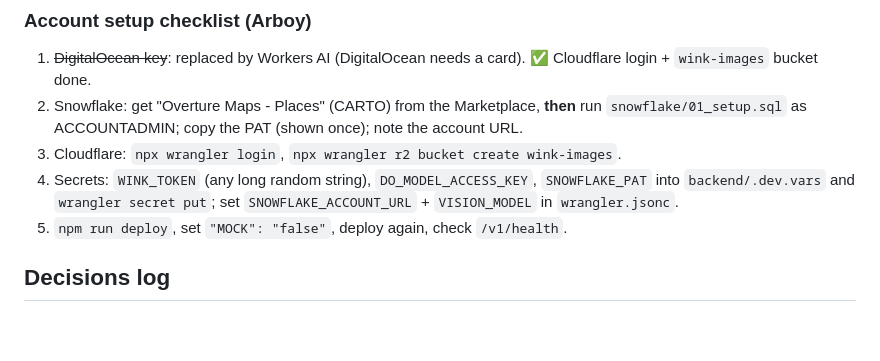
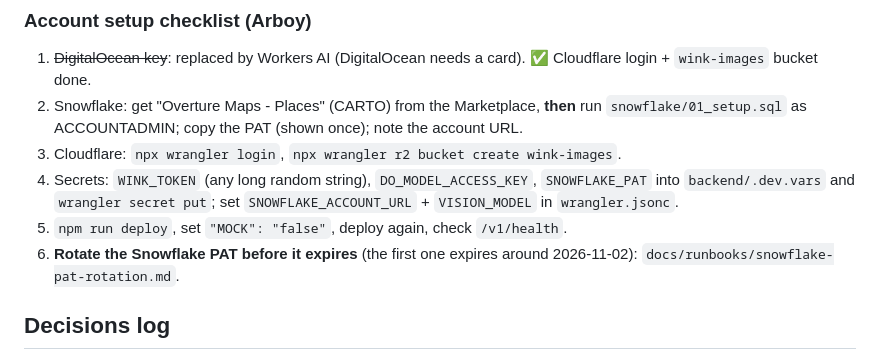
Before and after one commit to Wink-Hacktoberfest/wink, a Markdown page: AGENTS.md, the part around the change. GitHub-like rendering; blank space fills up the shorter version.

Commit message:
docs(snowflake): add a pat rotation runbook

```diff
--- a/AGENTS.md
+++ b/AGENTS.md
@@ -160,6 +160,7 @@ Newest first. Format: `HH:MM from → to: message`.
 3. Cloudflare: `npx wrangler login`, `npx wrangler r2 bucket create wink-images`.
 4. Secrets: `WINK_TOKEN` (any long random string), `DO_MODEL_ACCESS_KEY`, `SNOWFLAKE_PAT` into `backend/.dev.vars` and `wrangler secret put`; set `SNOWFLAKE_ACCOUNT_URL` + `VISION_MODEL` in `wrangler.jsonc`.
 5. `npm run deploy`, set `"MOCK": "false"`, deploy again, check `/v1/health`.
+6. **Rotate the Snowflake PAT before it expires** (the first one expires around 2026-11-02): `docs/runbooks/snowflake-pat-rotation.md`.
 
 ## Decisions log
 
```
Also changed, not shown: docs/runbooks/snowflake-pat-rotation.md (added, +85 -0 lines).
